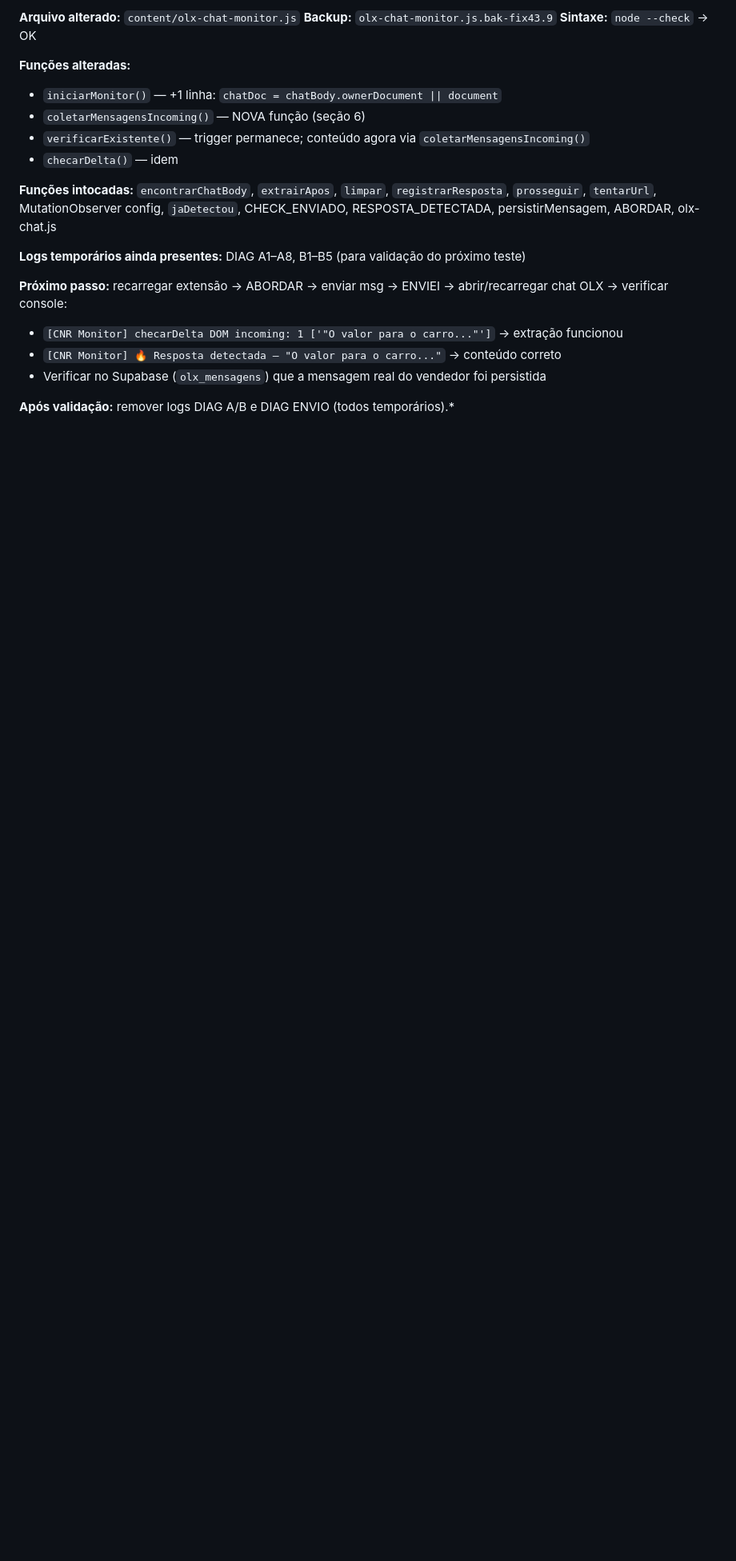
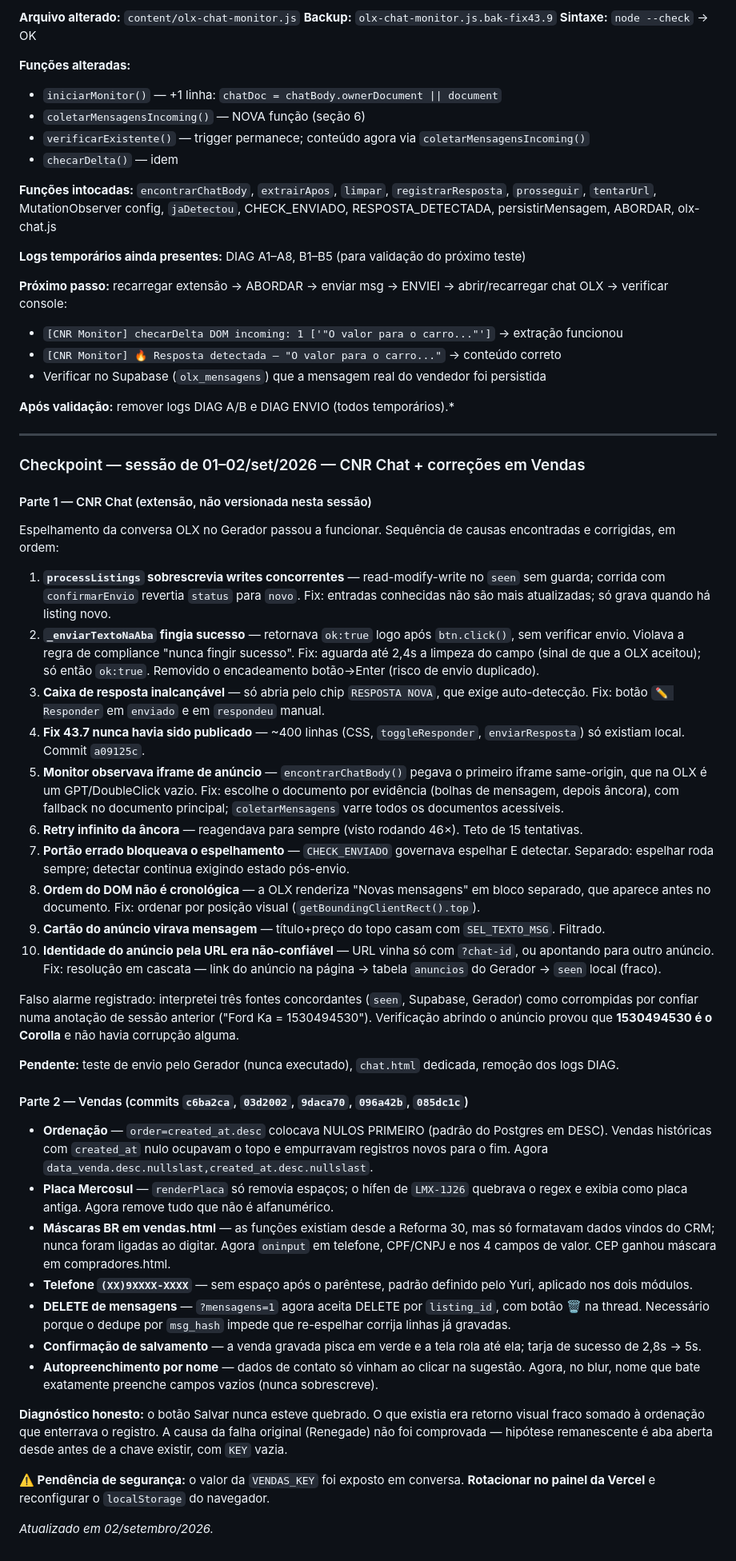
Before and after one commit to Carronarederepasses/gerador-cnr, a Markdown page: CLAUDE.md, the part around the change. Shown at 80% size. Rendered like a GitHub page; blank space fills up the shorter version.

Commit message:
docs: checkpoint sessao 01-02/set — CNR Chat + correcoes em Vendas
Co-Authored-By: Claude Sonnet 4.6 <noreply@anthropic.com>

```diff
--- a/CLAUDE.md
+++ b/CLAUDE.md
@@ -1166,3 +1166,42 @@ E também inspecionar uma bolha do vendedor e uma do Yuri no painel Elements, co
 - Verificar no Supabase (`olx_mensagens`) que a mensagem real do vendedor foi persistida
 
 **Após validação:** remover logs DIAG A/B e DIAG ENVIO (todos temporários).*
+
+---
+
+### Checkpoint — sessão de 01–02/set/2026 — CNR Chat + correções em Vendas
+
+#### Parte 1 — CNR Chat (extensão, não versionada nesta sessão)
+
+Espelhamento da conversa OLX no Gerador passou a funcionar. Sequência de causas encontradas e corrigidas, em ordem:
+
+1. **`processListings` sobrescrevia writes concorrentes** — read-modify-write no `seen` sem guarda; corrida com `confirmarEnvio` revertia `status` para `novo`. Fix: entradas conhecidas não são mais atualizadas; só grava quando há listing novo.
+2. **`_enviarTextoNaAba` fingia sucesso** — retornava `ok:true` logo após `btn.click()`, sem verificar envio. Violava a regra de compliance "nunca fingir sucesso". Fix: aguarda até 2,4s a limpeza do campo (sinal de que a OLX aceitou); só então `ok:true`. Removido o encadeamento botão→Enter (risco de envio duplicado).
+3. **Caixa de resposta inalcançável** — só abria pelo chip `RESPOSTA NOVA`, que exige auto-detecção. Fix: botão `✏️ Responder` em `enviado` e em `respondeu` manual.
+4. **Fix 43.7 nunca havia sido publicado** — ~400 linhas (CSS, `toggleResponder`, `enviarResposta`) só existiam local. Commit `a09125c`.
+5. **Monitor observava iframe de anúncio** — `encontrarChatBody()` pegava o primeiro iframe same-origin, que na OLX é um GPT/DoubleClick vazio. Fix: escolhe o documento por evidência (bolhas de mensagem, depois âncora), com fallback no documento principal; `coletarMensagens` varre todos os documentos acessíveis.
+6. **Retry infinito da âncora** — reagendava para sempre (visto rodando 46×). Teto de 15 tentativas.
+7. **Portão errado bloqueava o espelhamento** — `CHECK_ENVIADO` governava espelhar E detectar. Separado: espelhar roda sempre; detectar continua exigindo estado pós-envio.
+8. **Ordem do DOM não é cronológica** — a OLX renderiza "Novas mensagens" em bloco separado, que aparece antes no documento. Fix: ordenar por posição visual (`getBoundingClientRect().top`).
+9. **Cartão do anúncio virava mensagem** — título+preço do topo casam com `SEL_TEXTO_MSG`. Filtrado.
+10. **Identidade do anúncio pela URL era não-confiável** — URL vinha só com `?chat-id`, ou apontando para outro anúncio. Fix: resolução em cascata — link do anúncio na página → tabela `anuncios` do Gerador → `seen` local (fraco).
+
+Falso alarme registrado: interpretei três fontes concordantes (`seen`, Supabase, Gerador) como corrompidas por confiar numa anotação de sessão anterior ("Ford Ka = 1530494530"). Verificação abrindo o anúncio provou que **1530494530 é o Corolla** e não havia corrupção alguma.
+
+**Pendente:** teste de envio pelo Gerador (nunca executado), `chat.html` dedicada, remoção dos logs DIAG.
+
+#### Parte 2 — Vendas (commits `c6ba2ca`, `03d2002`, `9daca70`, `096a42b`, `085dc1c`)
+
+- **Ordenação** — `order=created_at.desc` colocava NULOS PRIMEIRO (padrão do Postgres em DESC). Vendas históricas com `created_at` nulo ocupavam o topo e empurravam registros novos para o fim. Agora `data_venda.desc.nullslast,created_at.desc.nullslast`.
+- **Placa Mercosul** — `renderPlaca` só removia espaços; o hífen de `LMX-1J26` quebrava o regex e exibia como placa antiga. Agora remove tudo que não é alfanumérico.
+- **Máscaras BR em vendas.html** — as funções existiam desde a Reforma 30, mas só formatavam dados vindos do CRM; nunca foram ligadas ao digitar. Agora `oninput` em telefone, CPF/CNPJ e nos 4 campos de valor. CEP ganhou máscara em compradores.html.
+- **Telefone `(XX)9XXXX-XXXX`** — sem espaço após o parêntese, padrão definido pelo Yuri, aplicado nos dois módulos.
+- **DELETE de mensagens** — `?mensagens=1` agora aceita DELETE por `listing_id`, com botão 🗑 na thread. Necessário porque o dedupe por `msg_hash` impede que re-espelhar corrija linhas já gravadas.
+- **Confirmação de salvamento** — a venda gravada pisca em verde e a tela rola até ela; tarja de sucesso de 2,8s → 5s.
+- **Autopreenchimento por nome** — dados de contato só vinham ao clicar na sugestão. Agora, no blur, nome que bate exatamente preenche campos vazios (nunca sobrescreve).
+
+**Diagnóstico honesto:** o botão Salvar nunca esteve quebrado. O que existia era retorno visual fraco somado à ordenação que enterrava o registro. A causa da falha original (Renegade) não foi comprovada — hipótese remanescente é aba aberta desde antes de a chave existir, com `KEY` vazia.
+
+**⚠️ Pendência de segurança:** o valor da `VENDAS_KEY` foi exposto em conversa. **Rotacionar no painel da Vercel** e reconfigurar o `localStorage` do navegador.
+
+*Atualizado em 02/setembro/2026.*
```
